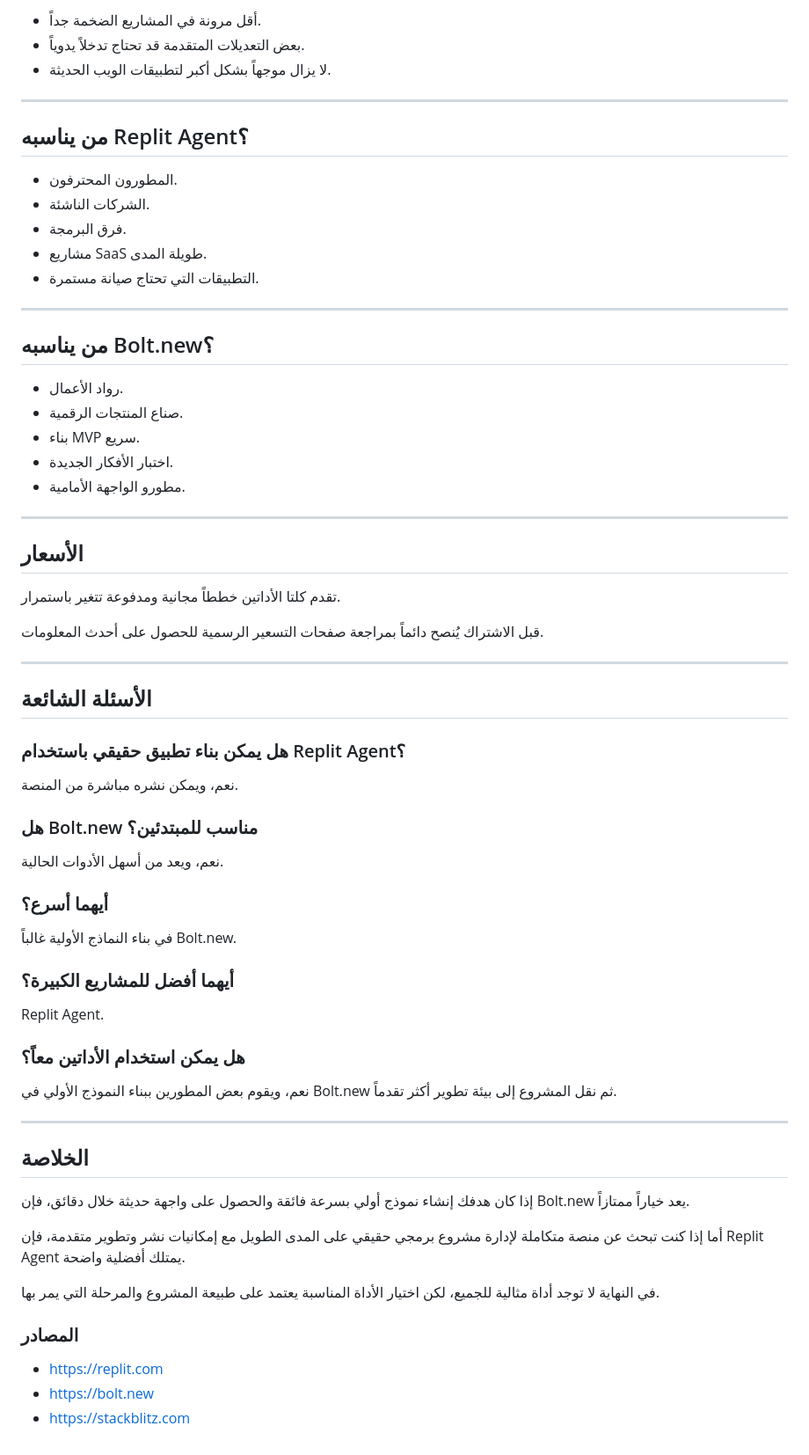
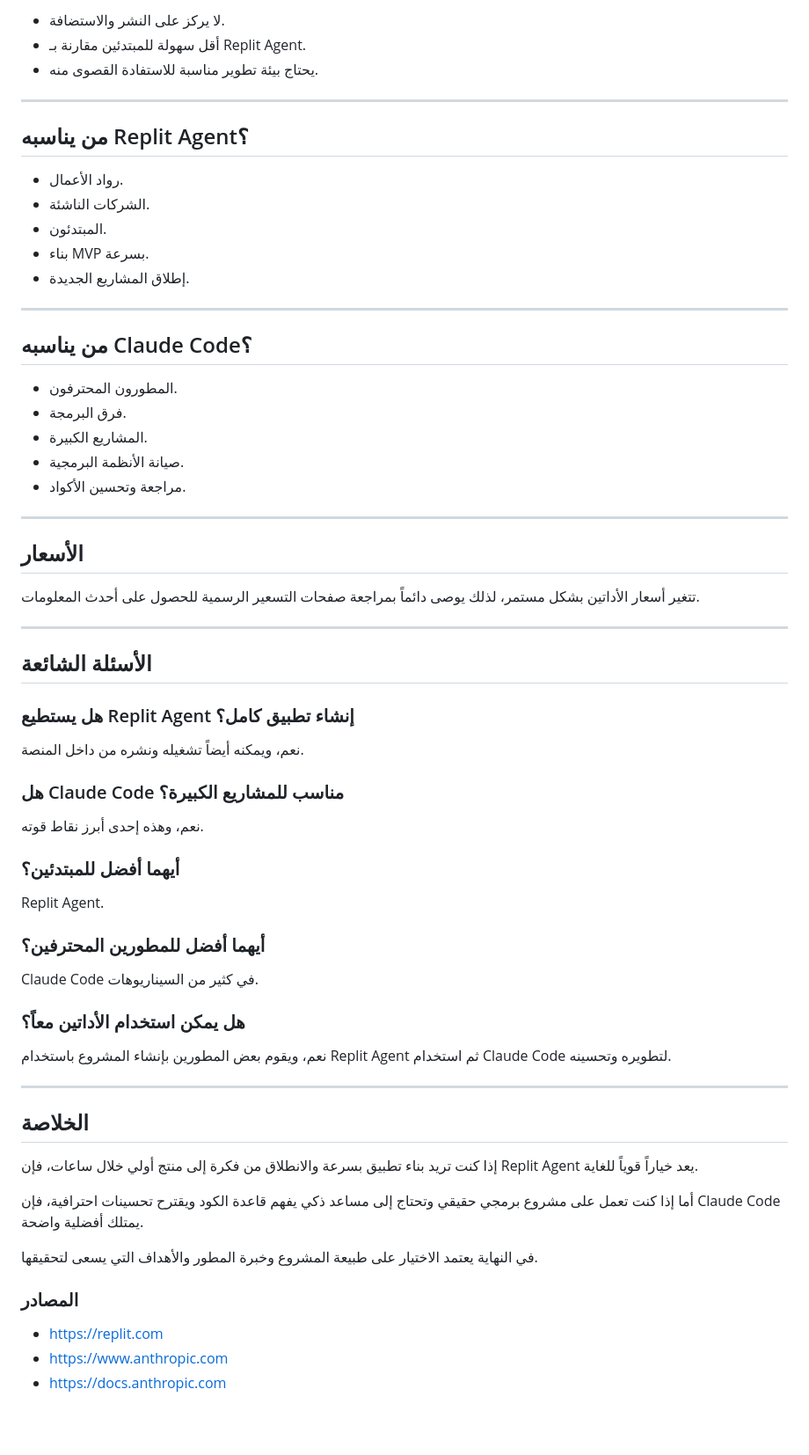
Before and after one commit to basl51726-lab/neora-ai, a Markdown page: _posts/2026-06-22-replit-agent-vs-bolt-new-أيهما-أفضل-لبناء-التطبيقات-بالذكاء-الاصطناعي-في-2026؟.md, the part around one of its changes. Shown at 88% size. Rendered like a GitHub page; blank space fills up the shorter version.

```diff
--- a/_posts/2026-06-22-replit-agent-vs-bolt-new-أيهما-أفضل-لبناء-التطبيقات-بالذكاء-الاصطناعي-في-2026؟.md
+++ b/_posts/2026-06-22-replit-agent-vs-bolt-new-أيهما-أفضل-لبناء-التطبيقات-بالذكاء-الاصطناعي-في-2026؟.md
@@ -133,72 +151,70 @@ Bolt.new هو منتج من شركة StackBlitz ويهدف إلى إنشاء ت
 
-* أقل مرونة في المشاريع الضخمة جداً.
-* بعض التعديلات المتقدمة قد تحتاج تدخلاً يدوياً.
-* لا يزال موجهاً بشكل أكبر لتطبيقات الويب الحديثة.
+* لا يركز على النشر والاستضافة.
+* أقل سهولة للمبتدئين مقارنة بـ Replit Agent.
+* يحتاج بيئة تطوير مناسبة للاستفادة القصوى منه.
 
 ---
 
 ## من يناسبه Replit Agent؟
 
-* المطورون المحترفون.
+* رواد الأعمال.
 * الشركات الناشئة.
-* فرق البرمجة.
-* مشاريع SaaS طويلة المدى.
-* التطبيقات التي تحتاج صيانة مستمرة.
+* المبتدئون.
+* بناء MVP بسرعة.
+* إطلاق المشاريع الجديدة.
 
 ---
 
-## من يناسبه Bolt.new؟
+## من يناسبه Claude Code؟
 
-* رواد الأعمال.
-* صناع المنتجات الرقمية.
-* بناء MVP سريع.
-* اختبار الأفكار الجديدة.
-* مطورو الواجهة الأمامية.
+* المطورون المحترفون.
+* فرق البرمجة.
+* المشاريع الكبيرة.
+* صيانة الأنظمة البرمجية.
+* مراجعة وتحسين الأكواد.
 
 ---
 
 ## الأسعار
 
-تقدم كلتا الأداتين خططاً مجانية ومدفوعة تتغير باستمرار.
-
-قبل الاشتراك يُنصح دائماً بمراجعة صفحات التسعير الرسمية للحصول على أحدث المعلومات.
+تتغير أسعار الأداتين بشكل مستمر، لذلك يوصى دائماً بمراجعة صفحات التسعير الرسمية للحصول على أحدث المعلومات.
 
 ---
 
 ## الأسئلة الشائعة
 
-### هل يمكن بناء تطبيق حقيقي باستخدام Replit Agent؟
+### هل يستطيع Replit Agent إنشاء تطبيق كامل؟
 
-نعم، ويمكن نشره مباشرة من المنصة.
+نعم، ويمكنه أيضاً تشغيله ونشره من داخل المنصة.
 
-### هل Bolt.new مناسب للمبتدئين؟
+### هل Claude Code مناسب للمشاريع الكبيرة؟
 
-نعم، ويعد من أسهل الأدوات الحالية.
+نعم، وهذه إحدى أبرز نقاط قوته.
 
-### أيهما أسرع؟
-
-في بناء النماذج الأولية غالباً Bolt.new.
-
-### أيهما أفضل للمشاريع الكبيرة؟
+### أيهما أفضل للمبتدئين؟
 
 Replit Agent.
 
+### أيهما أفضل للمطورين المحترفين؟
+
+Claude Code في كثير من السيناريوهات.
+
 ### هل يمكن استخدام الأداتين معاً؟
 
-نعم، ويقوم بعض المطورين ببناء النموذج الأولي في Bolt.new ثم نقل المشروع إلى بيئة تطوير أكثر تقدماً.
+نعم، ويقوم بعض المطورين بإنشاء المشروع باستخدام Replit Agent ثم استخدام Claude Code لتطويره وتحسينه.
 
 ---
 
 ## الخلاصة
 
-إذا كان هدفك إنشاء نموذج أولي بسرعة فائقة والحصول على واجهة حديثة خلال دقائق، فإن Bolt.new يعد خياراً ممتازاً.
+إذا كنت تريد بناء تطبيق بسرعة والانطلاق من فكرة إلى منتج أولي خلال ساعات، فإن Replit Agent يعد خياراً قوياً للغاية.
 
-أما إذا كنت تبحث عن منصة متكاملة لإدارة مشروع برمجي حقيقي على المدى الطويل مع إمكانيات نشر وتطوير متقدمة، فإن Replit Agent يمتلك أفضلية واضحة.
+أما إذا كنت تعمل على مشروع برمجي حقيقي وتحتاج إلى مساعد ذكي يفهم قاعدة الكود ويقترح تحسينات احترافية، فإن Claude Code يمتلك أفضلية واضحة.
 
-في النهاية لا توجد أداة مثالية للجميع، لكن اختيار الأداة المناسبة يعتمد على طبيعة المشروع والمرحلة التي يمر بها.
+في النهاية يعتمد الاختيار على طبيعة المشروع وخبرة المطور والأهداف التي يسعى لتحقيقها.
 
 ### المصادر
 
 * https://replit.com
-* https://bolt.new
-* https://stackblitz.com
+* https://www.anthropic.com
+* https://docs.anthropic.com
```
Also changed, not shown: other parts of _posts/2026-06-22-replit-agent-vs-bolt-new-أيهما-أفضل-لبناء-التطبيقات-بالذكاء-الاصطناعي-في-2026؟.md (+80 -62 lines).
